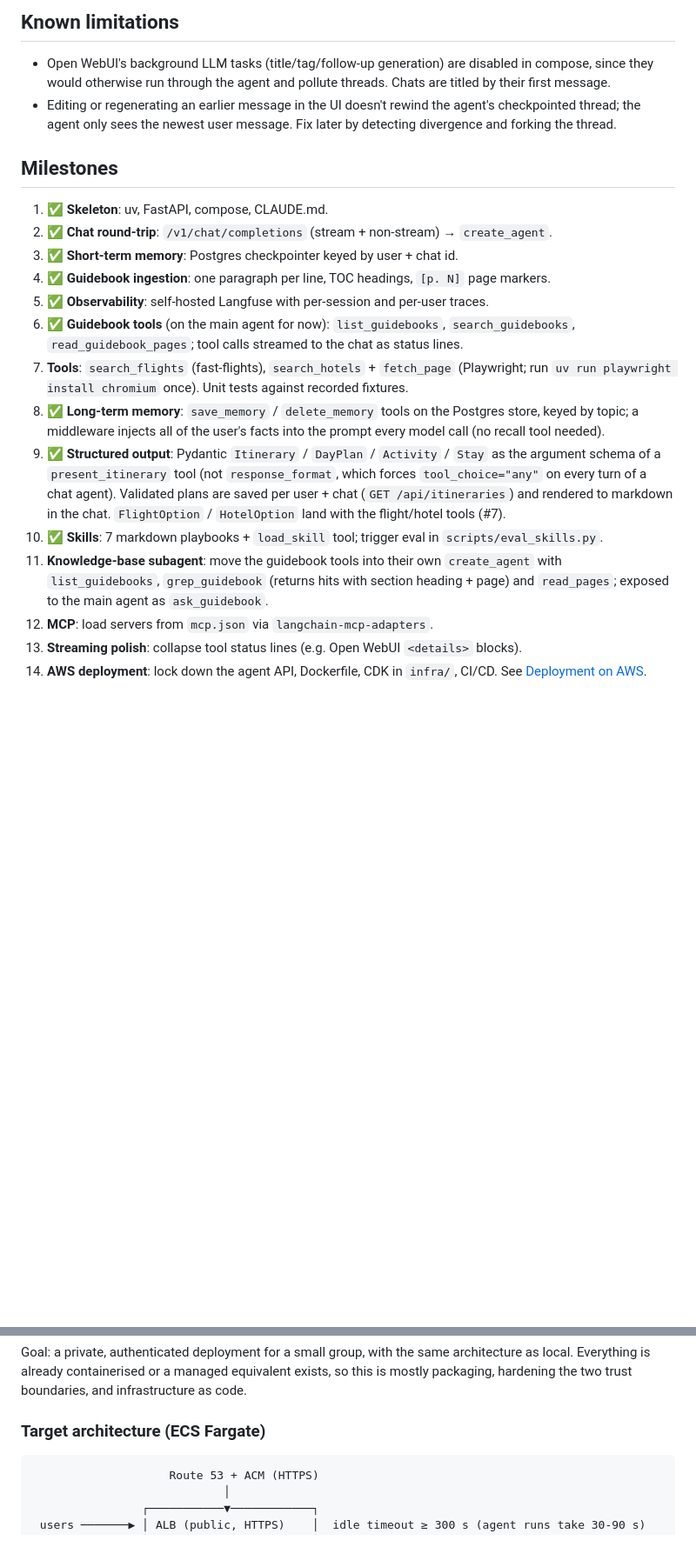
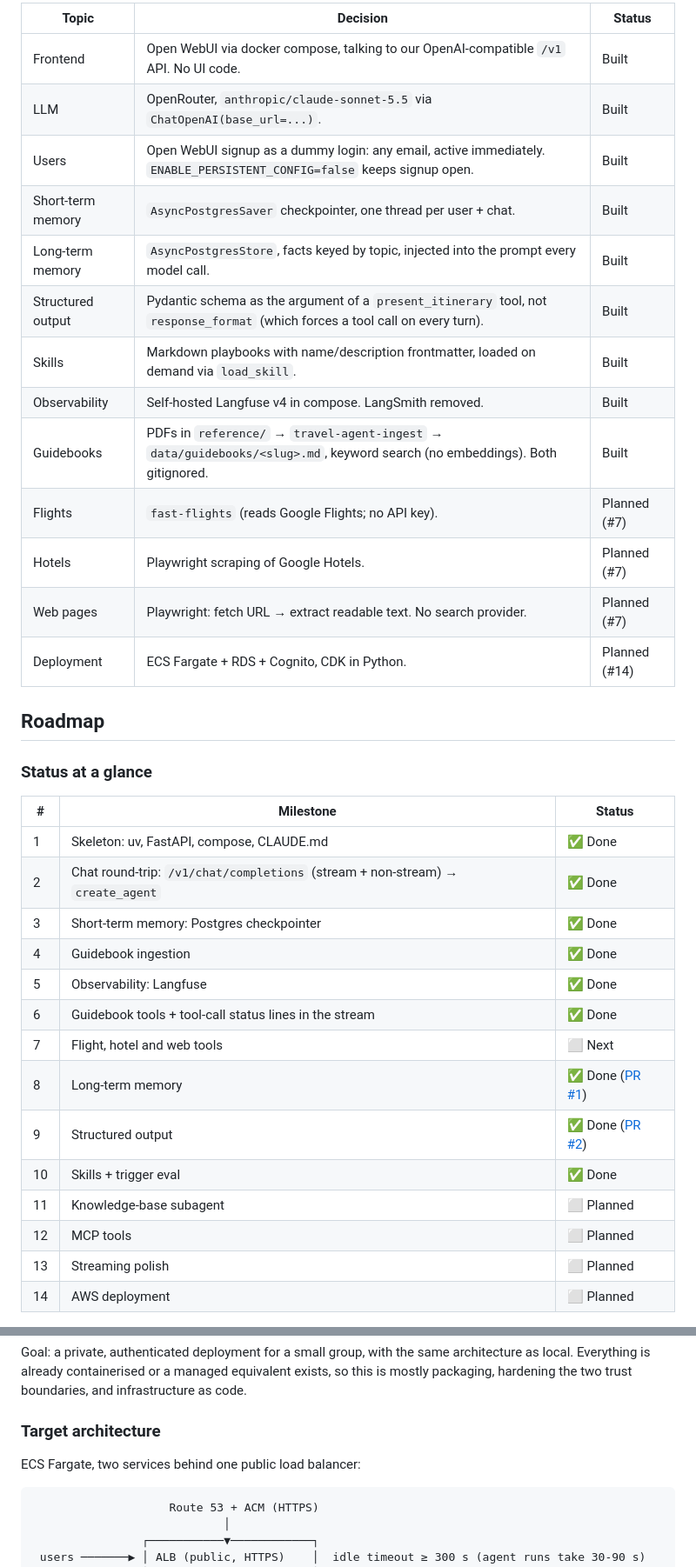
Before and after one commit to stoicdataguy/asktravel-agent-harness, a Markdown page: docs/PLAN.md, 2 parts joined by grey strips. Shown at 87% size. Rendered like a GitHub page; blank space fills up the shorter version.

Commit message:
Restructure PLAN.md: TOC, built/planned status, roadmap table, next-up details
Co-Authored-By: Claude Opus 5.5 <noreply@anthropic.com>

````diff
--- a/docs/PLAN.md
+++ b/docs/PLAN.md
@@ -31,31 +50,38 @@ Open WebUI (docker, :3000) ── OpenAI-compatible HTTP + X-OpenWebUI-User-Emai
 
-## Known limitations
-- Open WebUI's background LLM tasks (title/tag/follow-up generation) are disabled in compose, since they
-  would otherwise run through the agent and pollute threads. Chats are titled by their first message.
-- Editing or regenerating an earlier message in the UI doesn't rewind the agent's checkpointed thread;
-  the agent only sees the newest user message. Fix later by detecting divergence and forking the thread.
+| Topic | Decision | Status |
+|---|---|---|
+| Frontend | Open WebUI via docker compose, talking to our OpenAI-compatible `/v1` API. No UI code. | Built |
+| LLM | OpenRouter, `anthropic/claude-sonnet-5.5` via `ChatOpenAI(base_url=...)`. | Built |
+| Users | Open WebUI signup as a dummy login: any email, active immediately. `ENABLE_PERSISTENT_CONFIG=false` keeps signup open. | Built |
+| Short-term memory | `AsyncPostgresSaver` checkpointer, one thread per user + chat. | Built |
+| Long-term memory | `AsyncPostgresStore`, facts keyed by topic, injected into the prompt every model call. | Built |
+| Structured output | Pydantic schema as the argument of a `present_itinerary` tool, not `response_format` (which forces a tool call on every turn). | Built |
+| Skills | Markdown playbooks with name/description frontmatter, loaded on demand via `load_skill`. | Built |
+| Observability | Self-hosted Langfuse v4 in compose. LangSmith removed. | Built |
+| Guidebooks | PDFs in `reference/` → `travel-agent-ingest` → `data/guidebooks/<slug>.md`, keyword search (no embeddings). Both gitignored. | Built |
+| Flights | `fast-flights` (reads Google Flights; no API key). | Planned (#7) |
+| Hotels | Playwright scraping of Google Hotels. | Planned (#7) |
+| Web pages | Playwright: fetch URL → extract readable text. No search provider. | Planned (#7) |
+| Deployment | ECS Fargate + RDS + Cognito, CDK in Python. | Planned (#14) |
 
-## Milestones
+## Roadmap
 
-1. ✅ **Skeleton**: uv, FastAPI, compose, CLAUDE.md.
-2. ✅ **Chat round-trip**: `/v1/chat/completions` (stream + non-stream) → `create_agent`.
-3. ✅ **Short-term memory**: Postgres checkpointer keyed by user + chat id.
-4. ✅ **Guidebook ingestion**: one paragraph per line, TOC headings, `[p. N]` page markers.
-5. ✅ **Observability**: self-hosted Langfuse with per-session and per-user traces.
-6. ✅ **Guidebook tools** (on the main agent for now): `list_guidebooks`, `search_guidebooks`,
-   `read_guidebook_pages`; tool calls streamed to the chat as status lines.
-7. **Tools**: `search_flights` (fast-flights), `search_hotels` + `fetch_page` (Playwright; run
-   `uv run playwright install chromium` once). Unit tests against recorded fixtures.
-8. ✅ **Long-term memory**: `save_memory` / `delete_memory` tools on the Postgres store, keyed by topic;
-   a middleware injects all of the user's facts into the prompt every model call (no recall tool needed).
-9. ✅ **Structured output**: Pydantic `Itinerary` / `DayPlan` / `Activity` / `Stay` as the argument schema of a
-   `present_itinerary` tool (not `response_format`, which forces `tool_choice="any"` on every turn of a chat
-   agent). Validated plans are saved per user + chat (`GET /api/itineraries`) and rendered to markdown in the
-   chat. `FlightOption` / `HotelOption` land with the flight/hotel tools (#7).
-10. ✅ **Skills**: 7 markdown playbooks + `load_skill` tool; trigger eval in `scripts/eval_skills.py`.
-11. **Knowledge-base subagent**: move the guidebook tools into their own `create_agent` with `list_guidebooks`, `grep_guidebook`
-   (returns hits with section heading + page) and `read_pages`; exposed to the main agent as `ask_guidebook`.
-12. **MCP**: load servers from `mcp.json` via `langchain-mcp-adapters`.
-13. **Streaming polish**: collapse tool status lines (e.g. Open WebUI `<details>` blocks).
-14. **AWS deployment**: lock down the agent API, Dockerfile, CDK in `infra/`, CI/CD. See
-   [Deployment on AWS](#deployment-on-aws).
+### Status at a glance
+
+| # | Milestone | Status |
+|---|---|---|
+| 1 | Skeleton: uv, FastAPI, compose, CLAUDE.md | ✅ Done |
+| 2 | Chat round-trip: `/v1/chat/completions` (stream + non-stream) → `create_agent` | ✅ Done |
+| 3 | Short-term memory: Postgres checkpointer | ✅ Done |
+| 4 | Guidebook ingestion | ✅ Done |
+| 5 | Observability: Langfuse | ✅ Done |
+| 6 | Guidebook tools + tool-call status lines in the stream | ✅ Done |
+| 7 | Flight, hotel and web tools | ⬜ Next |
+| 8 | Long-term memory | ✅ Done ([PR #1](https://github.com/stoicdataguy/travel-agent-react/pull/1)) |
+| 9 | Structured output | ✅ Done ([PR #2](https://github.com/stoicdataguy/travel-agent-react/pull/2)) |
+| 10 | Skills + trigger eval | ✅ Done |
+| 11 | Knowledge-base subagent | ⬜ Planned |
+| 12 | MCP tools | ⬜ Planned |
+| 13 | Streaming polish | ⬜ Planned |
+| 14 | AWS deployment | ⬜ Planned |
+
@@ -66,7 +162,9 @@ Goal: a private, authenticated deployment for a small group, with the same archi
 Everything is already containerised or a managed equivalent exists, so this is mostly packaging,
 hardening the two trust boundaries, and infrastructure as code.
 
-### Target architecture (ECS Fargate)
+### Target architecture
+
+ECS Fargate, two services behind one public load balancer:
 
 ```
                     Route 53 + ACM (HTTPS)
````
Also changed, not shown: other parts of docs/PLAN.md (+156 -52 lines).
